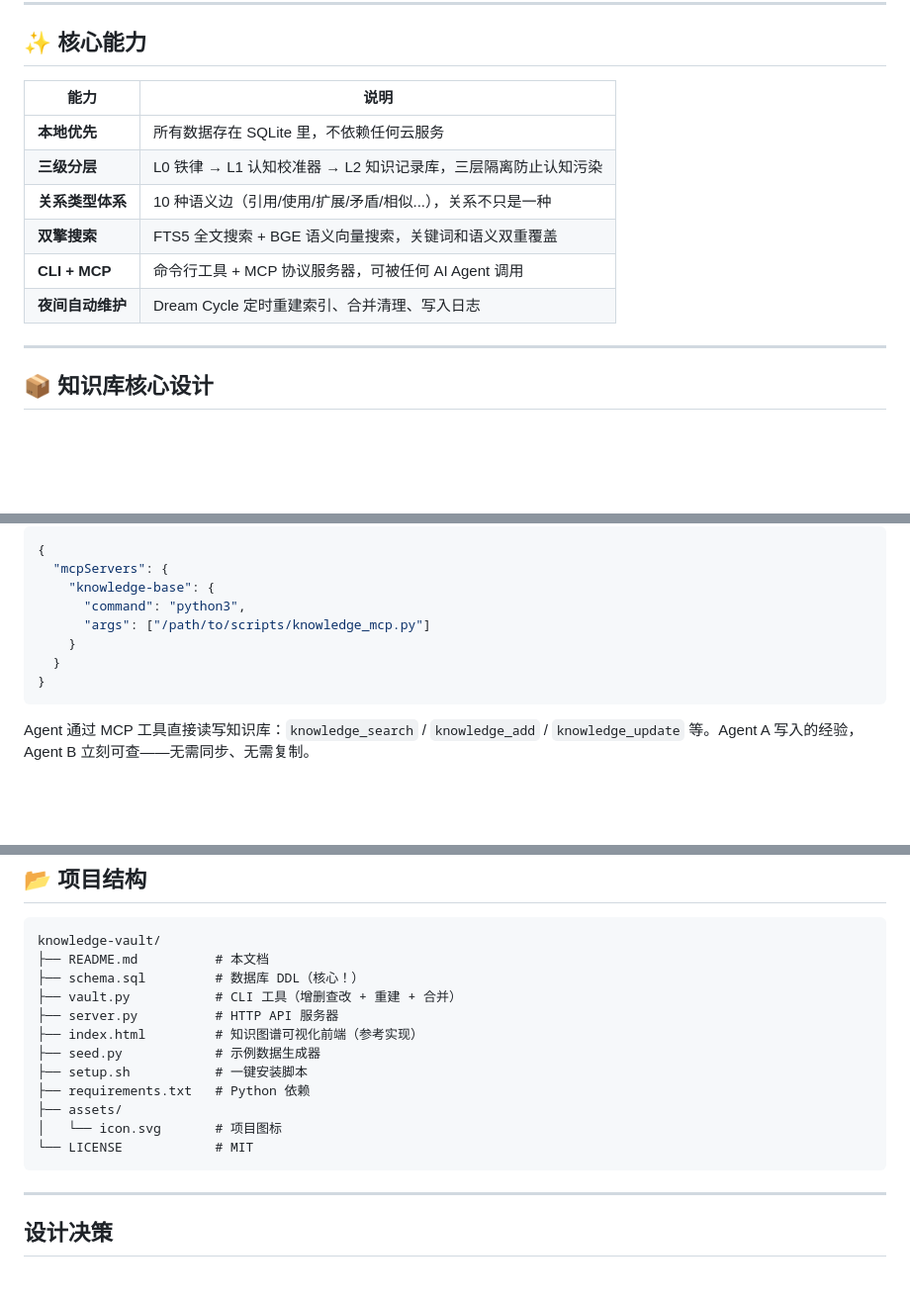
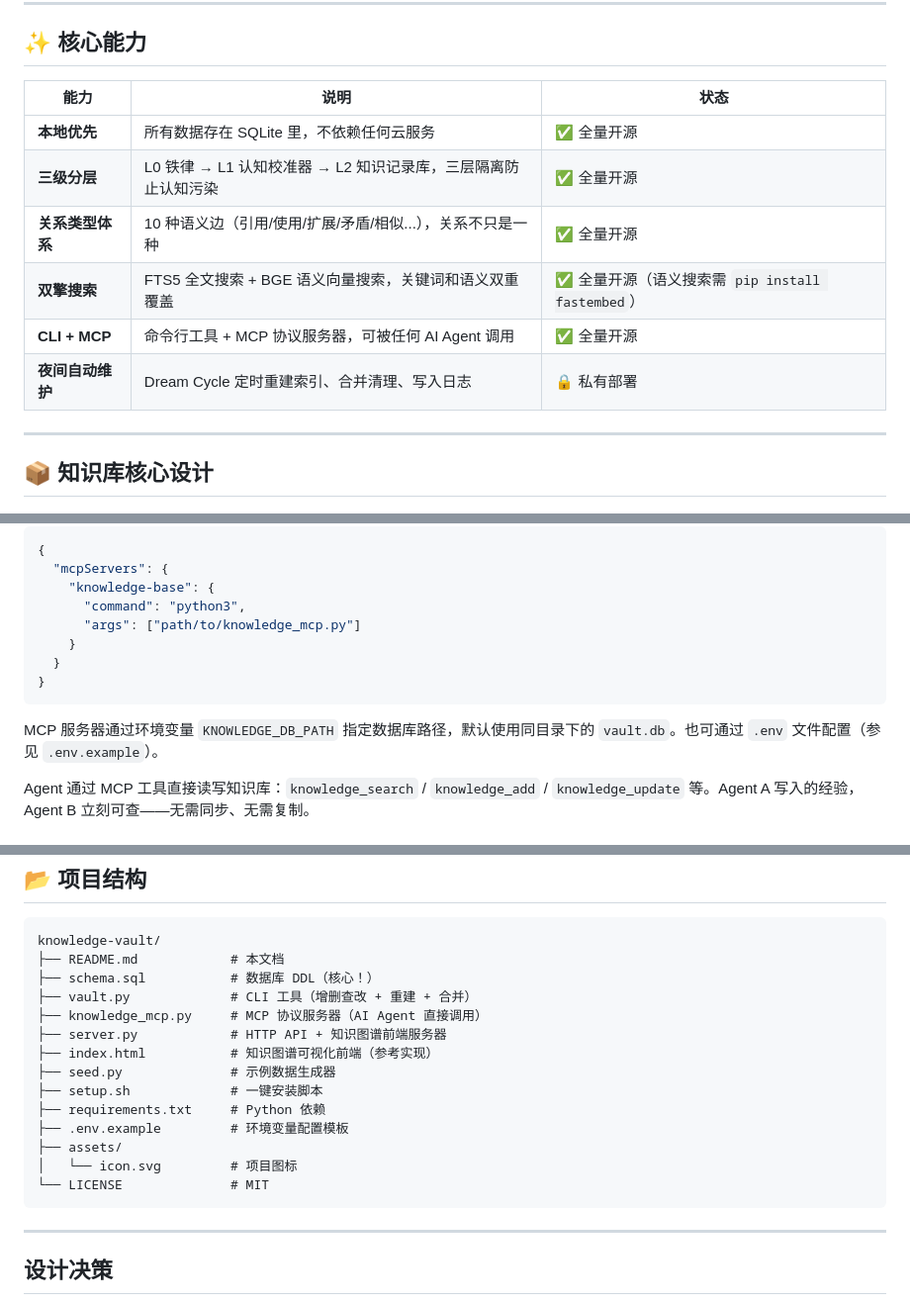
Before and after one commit to HuiHuitie-zhu/knowledge-vault, a Markdown page: README.md, 3 parts joined by grey strips. Shown: that part at 99% size. GitHub-like rendering; blank space fills up the shorter version.

Commit message:
feat: add knowledge_mcp.py, fix semantic search, update README with status table and preview image

````diff
--- a/README.md
+++ b/README.md
@@ -23,14 +23,14 @@
 
 ## ✨ 核心能力
 
-| 能力 | 说明 |
-|------|------|
-| **本地优先** | 所有数据存在 SQLite 里，不依赖任何云服务 |
-| **三级分层** | L0 铁律 → L1 认知校准器 → L2 知识记录库，三层隔离防止认知污染 |
-| **关系类型体系** | 10 种语义边（引用/使用/扩展/矛盾/相似...），关系不只是一种 |
-| **双擎搜索** | FTS5 全文搜索 + BGE 语义向量搜索，关键词和语义双重覆盖 |
-| **CLI + MCP** | 命令行工具 + MCP 协议服务器，可被任何 AI Agent 调用 |
-| **夜间自动维护** | Dream Cycle 定时重建索引、合并清理、写入日志 |
+| 能力 | 说明 | 状态 |
+|------|------|------|
+| **本地优先** | 所有数据存在 SQLite 里，不依赖任何云服务 | ✅ 全量开源 |
+| **三级分层** | L0 铁律 → L1 认知校准器 → L2 知识记录库，三层隔离防止认知污染 | ✅ 全量开源 |
+| **关系类型体系** | 10 种语义边（引用/使用/扩展/矛盾/相似...），关系不只是一种 | ✅ 全量开源 |
+| **双擎搜索** | FTS5 全文搜索 + BGE 语义向量搜索，关键词和语义双重覆盖 | ✅ 全量开源（语义搜索需 `pip install fastembed`） |
+| **CLI + MCP** | 命令行工具 + MCP 协议服务器，可被任何 AI Agent 调用 | ✅ 全量开源 |
+| **夜间自动维护** | Dream Cycle 定时重建索引、合并清理、写入日志 | 🔒 私有部署 |
 
 ---
 
@@ -198,11 +202,13 @@ SQLite ←→ MCP 服务器 ←→ Claude Code / Cursor / 自定义 Agent
   "mcpServers": {
     "knowledge-base": {
       "command": "python3",
-      "args": ["/path/to/scripts/knowledge_mcp.py"]
+      "args": ["path/to/knowledge_mcp.py"]
     }
   }
 }
 ```
+
+MCP 服务器通过环境变量 `KNOWLEDGE_DB_PATH` 指定数据库路径，默认使用同目录下的 `vault.db`。也可通过 `.env` 文件配置（参见 `.env.example`）。
 
 Agent 通过 MCP 工具直接读写知识库：`knowledge_search` / `knowledge_add` / `knowledge_update` 等。Agent A 写入的经验，Agent B 立刻可查——无需同步、无需复制。
 
@@ -234,17 +240,19 @@ WKWebView 封装的知识图谱桌面端，双击即用、关闭即停，比 Ele
 
 ```
 knowledge-vault/
-├── README.md          # 本文档
-├── schema.sql         # 数据库 DDL（核心！）
-├── vault.py           # CLI 工具（增删查改 + 重建 + 合并）
-├── server.py          # HTTP API 服务器
-├── index.html         # 知识图谱可视化前端（参考实现）
-├── seed.py            # 示例数据生成器
-├── setup.sh           # 一键安装脚本
-├── requirements.txt   # Python 依赖
+├── README.md            # 本文档
+├── schema.sql           # 数据库 DDL（核心！）
+├── vault.py             # CLI 工具（增删查改 + 重建 + 合并）
+├── knowledge_mcp.py     # MCP 协议服务器（AI Agent 直接调用）
+├── server.py            # HTTP API + 知识图谱前端服务器
+├── index.html           # 知识图谱可视化前端（参考实现）
+├── seed.py              # 示例数据生成器
+├── setup.sh             # 一键安装脚本
+├── requirements.txt     # Python 依赖
+├── .env.example         # 环境变量配置模板
 ├── assets/
-│   └── icon.svg       # 项目图标
-└── LICENSE            # MIT
+│   └── icon.svg         # 项目图标
+└── LICENSE              # MIT
 ```
 
 ---
````
Also changed, not shown: other parts of README.md (+4 -0 lines), assets/graph-preview.png (added), 4 other files.
